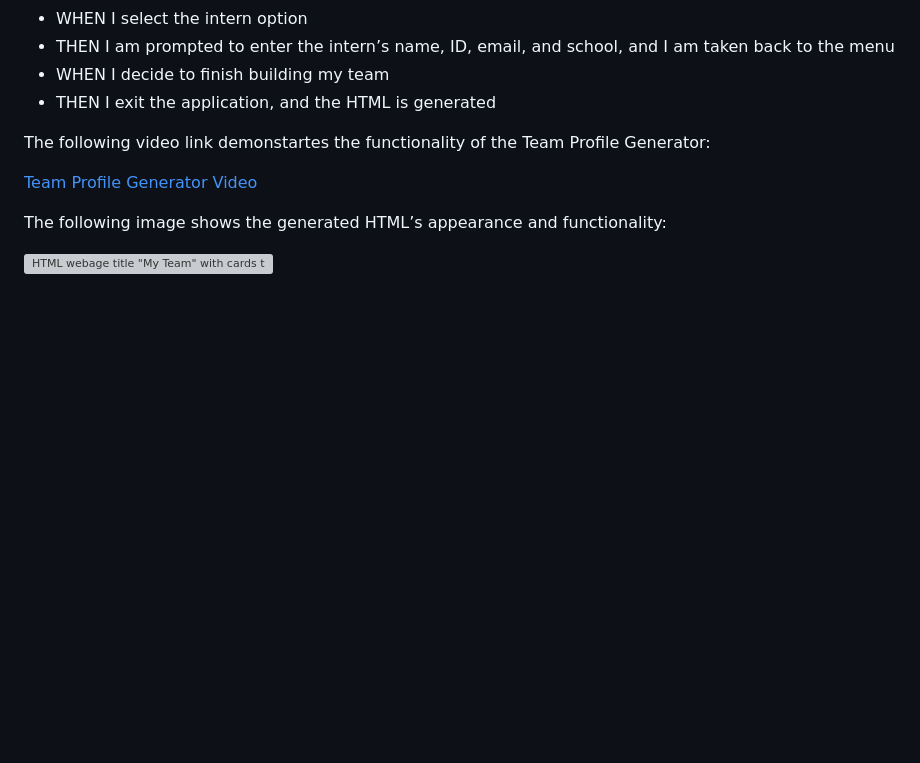
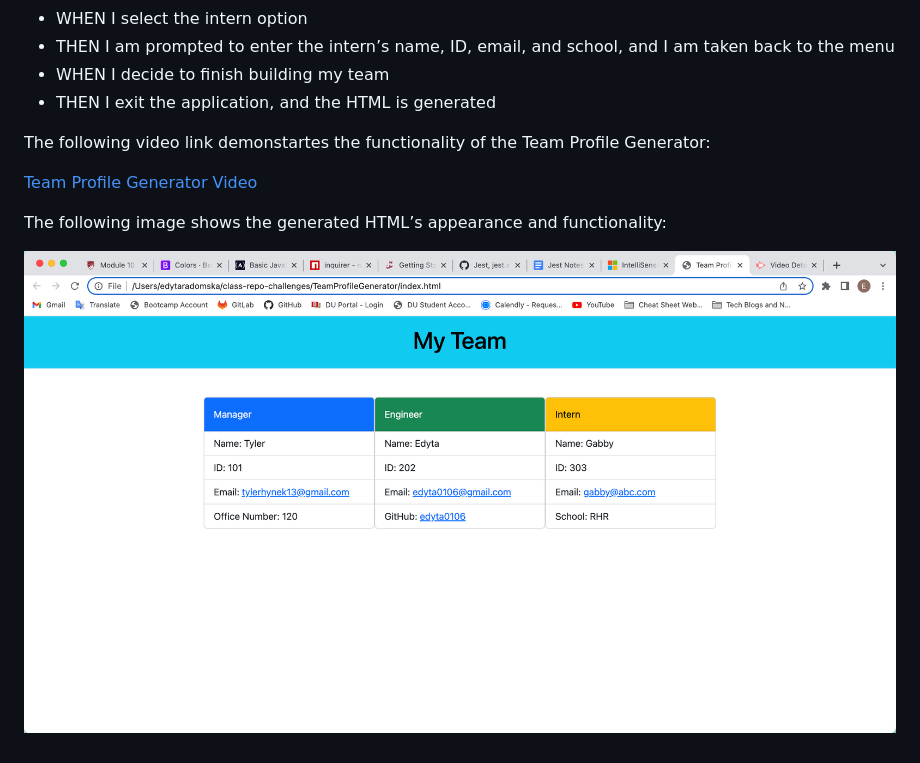
Before and after one commit to edyta0106/TeamProfileGenerator, a Markdown page: README.md, the part around the change printed below. Rendered like a GitHub page; pictures changed too: images/Team Profile Generator Screenshot.png (added); blank space fills up the shorter version; grey boxes are pictures that could not be loaded.

Commit message:
added video link and screenshot to README file

```diff
--- a/README.md
+++ b/README.md
@@ -37,4 +37,4 @@ The following video link demonstartes the functionality of the Team Profile Gene
 
 The following image shows the generated HTML’s appearance and functionality:
 
-![HTML webage title "My Team" with cards that list employee names, titles, and other key information]()
+![HTML webage title "My Team" with cards that list employee names, titles, and other key information](./images/Team%20Profile%20Generator%20Screenshot.png)
```
Also changed, not shown: other parts of README.md (+1 -1 lines), 1 other file.
